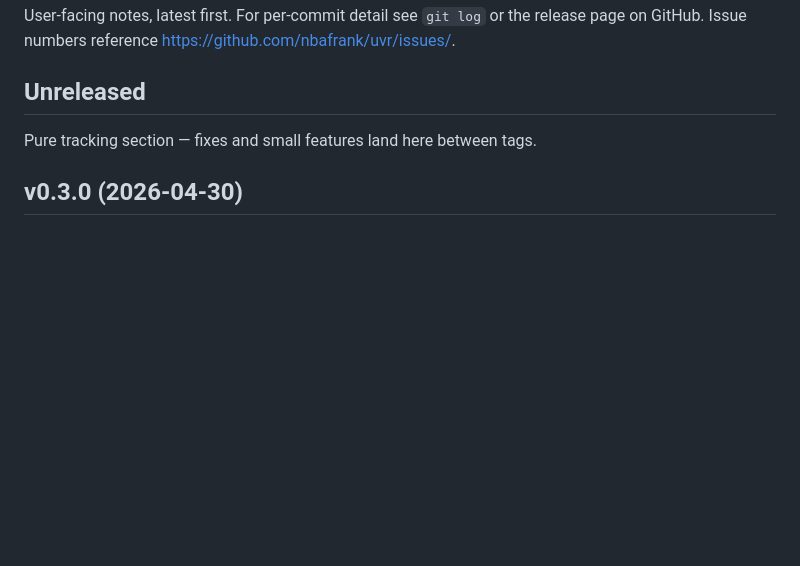
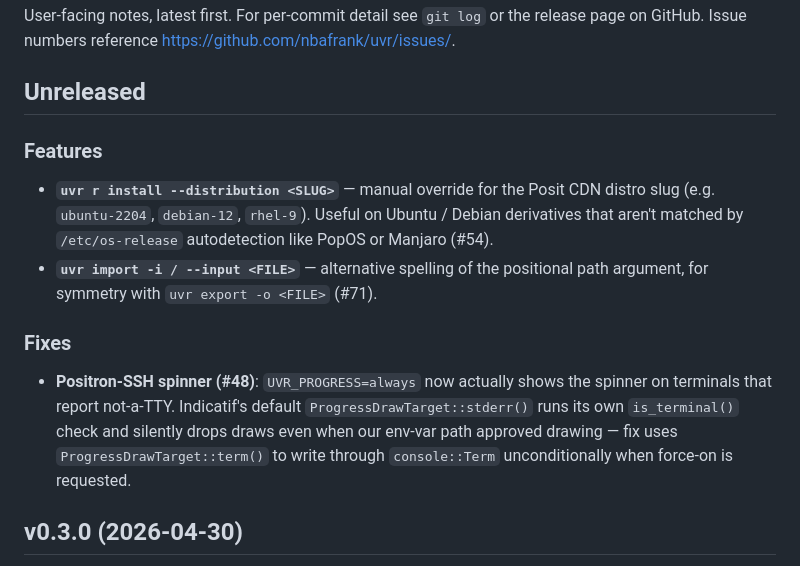
Before and after one commit to nbafrank/uvr, a Markdown page: CHANGELOG.md, the part around the change. Drawn GitHub-style; blank space fills up the shorter version.

Commit message:
CHANGELOG: track #54 / #71 / #48 entries on Unreleased
Co-Authored-By: Claude Opus 4.7 (1M context) <noreply@anthropic.com>

```diff
--- a/CHANGELOG.md
+++ b/CHANGELOG.md
@@ -5,7 +5,21 @@ release page on GitHub. Issue numbers reference https://github.com/nbafrank/uvr/
 
 ## Unreleased
 
-Pure tracking section — fixes and small features land here between tags.
+### Features
+- **`uvr r install --distribution <SLUG>`** — manual override for the
+  Posit CDN distro slug (e.g. `ubuntu-2204`, `debian-12`, `rhel-9`).
+  Useful on Ubuntu / Debian derivatives that aren't matched by
+  `/etc/os-release` autodetection like PopOS or Manjaro (#54).
+- **`uvr import -i / --input <FILE>`** — alternative spelling of the
+  positional path argument, for symmetry with `uvr export -o <FILE>` (#71).
+
+### Fixes
+- **Positron-SSH spinner (#48)**: `UVR_PROGRESS=always` now actually
+  shows the spinner on terminals that report not-a-TTY. Indicatif's
+  default `ProgressDrawTarget::stderr()` runs its own `is_terminal()`
+  check and silently drops draws even when our env-var path approved
+  drawing — fix uses `ProgressDrawTarget::term()` to write through
+  `console::Term` unconditionally when force-on is requested.
 
 ## v0.3.0 (2026-04-30)
 
```
